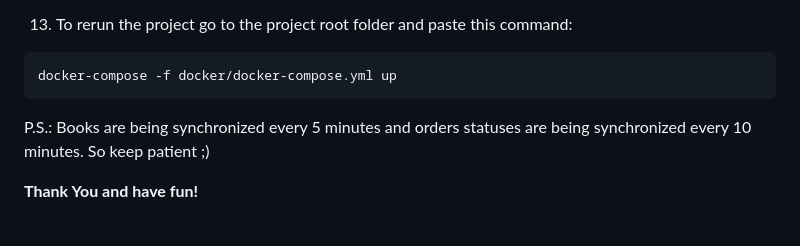
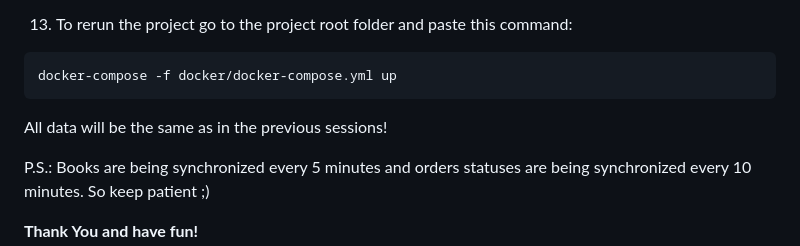
Before and after one commit to baidyprod/Bookshop, a Markdown page: README.md, the part around the change. Rendered like a GitHub page; blank space fills up the shorter version.

````diff
--- a/README.md
+++ b/README.md
@@ -104,6 +104,7 @@ ___I don't guarantee you that this project will work on Windows! Docker works a
    ```shell
    docker-compose -f docker/docker-compose.yml up
    ```
+   All data will be the same as in the previous sessions!
 
 P.S.: Books are being synchronized every 5 minutes and orders statuses are being synchronized every 10 minutes. So keep patient ;)
 
````
